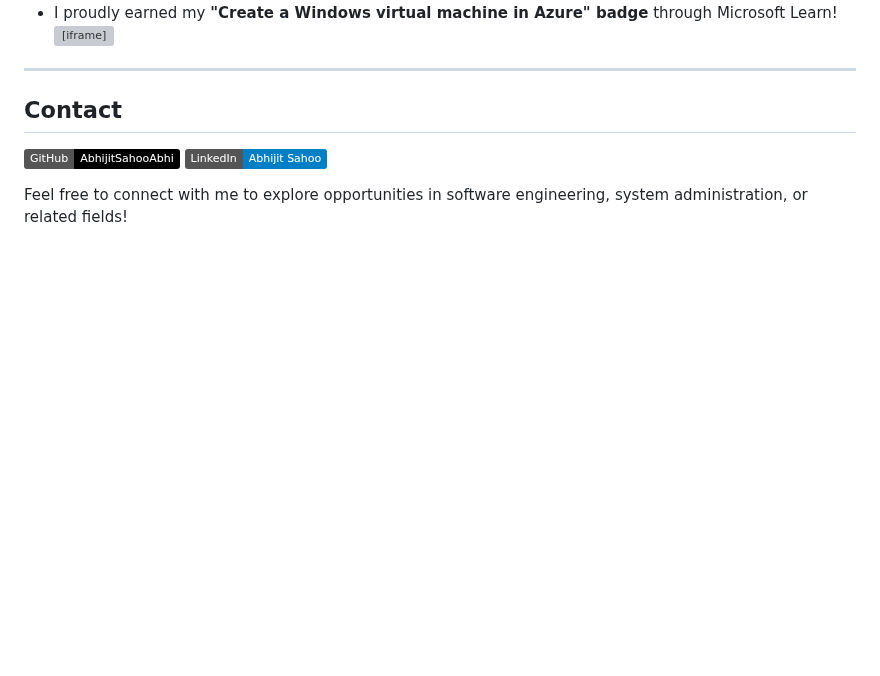
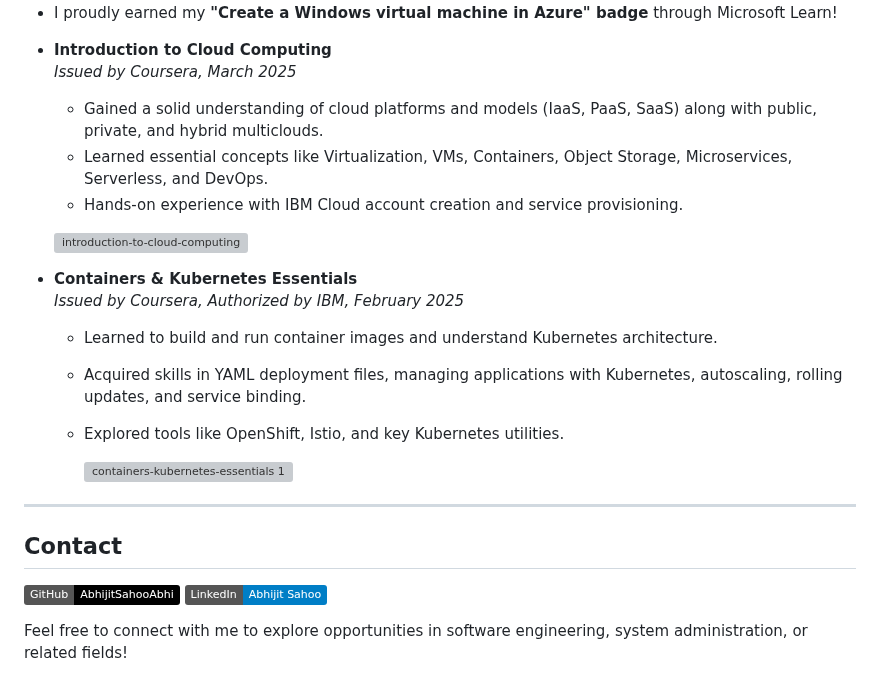
Before and after one commit to AbhijitSahooAbhi/AbhijitSahooAbhi, a Markdown page: README.md, the part around one of its changes. GitHub-like rendering; badges without logos; blank space fills up the shorter version; grey boxes are pictures that could not be loaded.

```diff
--- a/README.md
+++ b/README.md
@@ -74,5 +78,22 @@ Engaged in leadership training, teamwork exercises, and community service initia
 - I proudly earned my **"Create a Windows virtual machine in Azure" badge** through Microsoft Learn!
-  <iframe src="https://www.linkedin.com/embed/feed/update/urn:li:share:7305276468849225729" height="399" width="504" frameborder="0" allowfullscreen="" title="Embedded post"></iframe>
+
+- **Introduction to Cloud Computing**
+  *Issued by Coursera, March 2025*
+  - Gained a solid understanding of cloud platforms and models (IaaS, PaaS, SaaS) along with public, private, and hybrid multiclouds.
+  - Learned essential concepts like Virtualization, VMs, Containers, Object Storage, Microservices, Serverless, and DevOps.
+  - Hands-on experience with IBM Cloud account creation and service provisioning.
+
+  ![introduction-to-cloud-computing](https://github.com/user-attachments/assets/75d6cb23-7240-4730-9b4a-e30467c7ae2b)
+
+
+- **Containers & Kubernetes Essentials**
+  *Issued by Coursera, Authorized by IBM, February 2025*
+  - Learned to build and run container images and understand Kubernetes architecture.
+  - Acquired skills in YAML deployment files, managing applications with Kubernetes, autoscaling, rolling updates, and service binding.
+  - Explored tools like OpenShift, Istio, and key Kubernetes utilities.
+
+    ![containers-kubernetes-essentials 1](https://github.com/user-attachments/assets/62402f86-dcb5-4330-8f25-2bb32c4c2667)
+
 
 ---
 
```
Also changed, not shown: other parts of README.md (+9 -5 lines).
